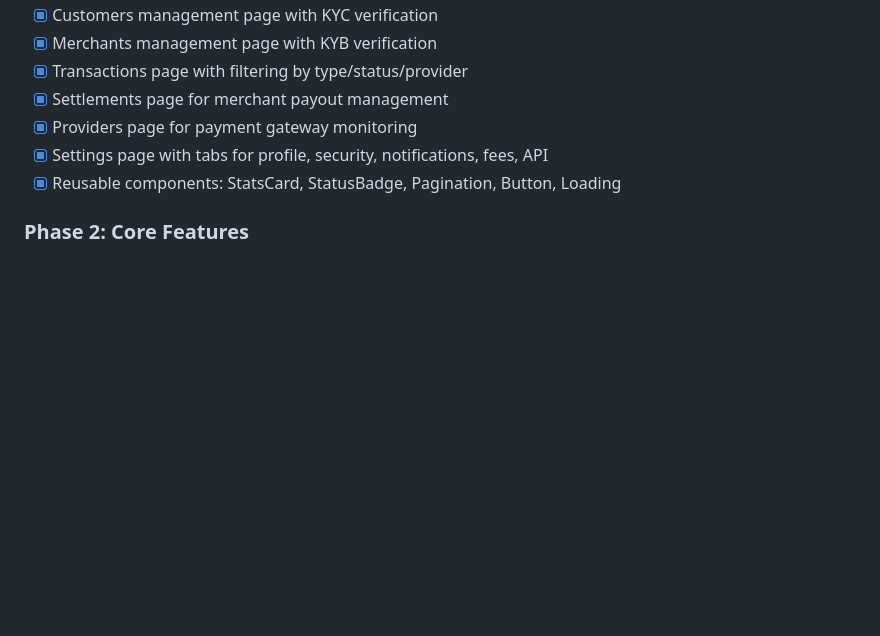
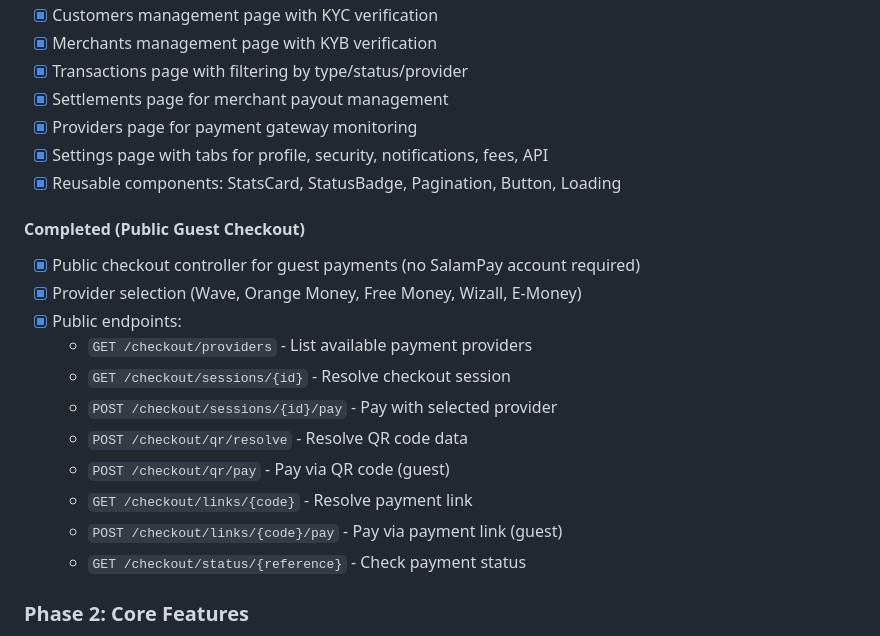
Before and after one commit to cherifsarr/salampay, a Markdown page: backend/CLAUDE.md, the part around the change. Drawn GitHub-style; blank space fills up the shorter version.

Commit message:
docs: Update CLAUDE.md with public checkout API
Co-Authored-By: Claude Opus 4.5 <noreply@anthropic.com>

```diff
--- a/backend/CLAUDE.md
+++ b/backend/CLAUDE.md
@@ -284,6 +284,19 @@ git push origin feature/your-feature
 - [x] Settings page with tabs for profile, security, notifications, fees, API
 - [x] Reusable components: StatsCard, StatusBadge, Pagination, Button, Loading
 
+#### Completed (Public Guest Checkout)
+- [x] Public checkout controller for guest payments (no SalamPay account required)
+- [x] Provider selection (Wave, Orange Money, Free Money, Wizall, E-Money)
+- [x] Public endpoints:
+  - `GET /checkout/providers` - List available payment providers
+  - `GET /checkout/sessions/{id}` - Resolve checkout session
+  - `POST /checkout/sessions/{id}/pay` - Pay with selected provider
+  - `POST /checkout/qr/resolve` - Resolve QR code data
+  - `POST /checkout/qr/pay` - Pay via QR code (guest)
+  - `GET /checkout/links/{code}` - Resolve payment link
+  - `POST /checkout/links/{code}/pay` - Pay via payment link (guest)
+  - `GET /checkout/status/{reference}` - Check payment status
+
 ### Phase 2: Core Features
 - [ ] User registration & OTP auth
 - [ ] Wallet top-up (Wave)
```
